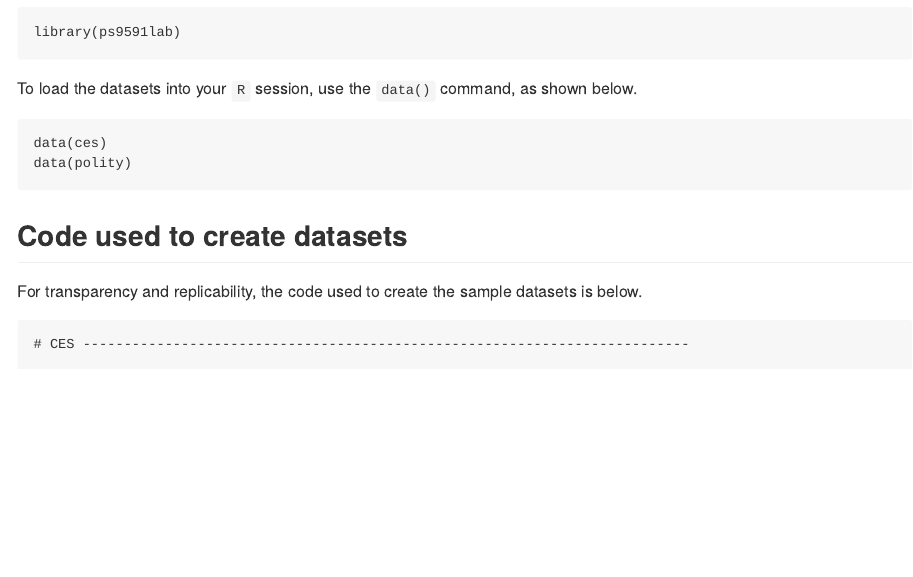
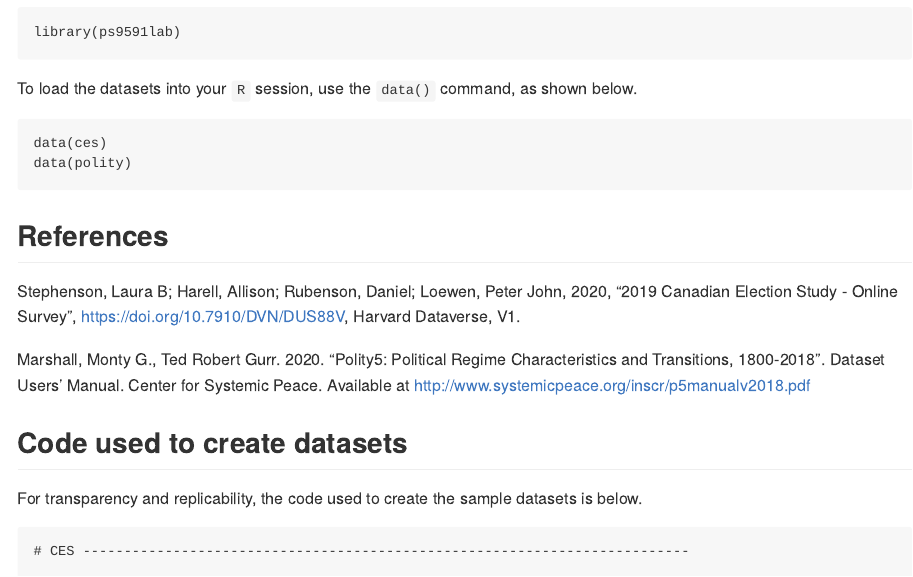
Before and after one commit to jb-santos/ps9591lab, an R Markdown document (README.Rmd): the page in a window 1100 px wide, from 640 px down. The pictures show the output file README.md that the author committed with the source, drawn offline in the style of GitHub.

Commit message:
add citations to readme

````diff
--- a/README.Rmd
+++ b/README.Rmd
@@ -42,6 +42,12 @@ To load the datasets into your `R` session, use the `data()` command, as shown b
 data(ces)
 data(polity)
 ```
+
+## References
+
+Stephenson, Laura B; Harell, Allison; Rubenson, Daniel; Loewen, Peter John, 2020, "2019 Canadian Election Study - Online Survey", https://doi.org/10.7910/DVN/DUS88V, Harvard Dataverse, V1.
+
+Marshall, Monty G., Ted Robert Gurr. 2020. "Polity5: Political Regime Characteristics and Transitions, 1800-2018". Dataset Users' Manual. Center for Systemic Peace. Available at http://www.systemicpeace.org/inscr/p5manualv2018.pdf
 
 ## Code used to create datasets
 
````
Also changed, not shown: README.md.
